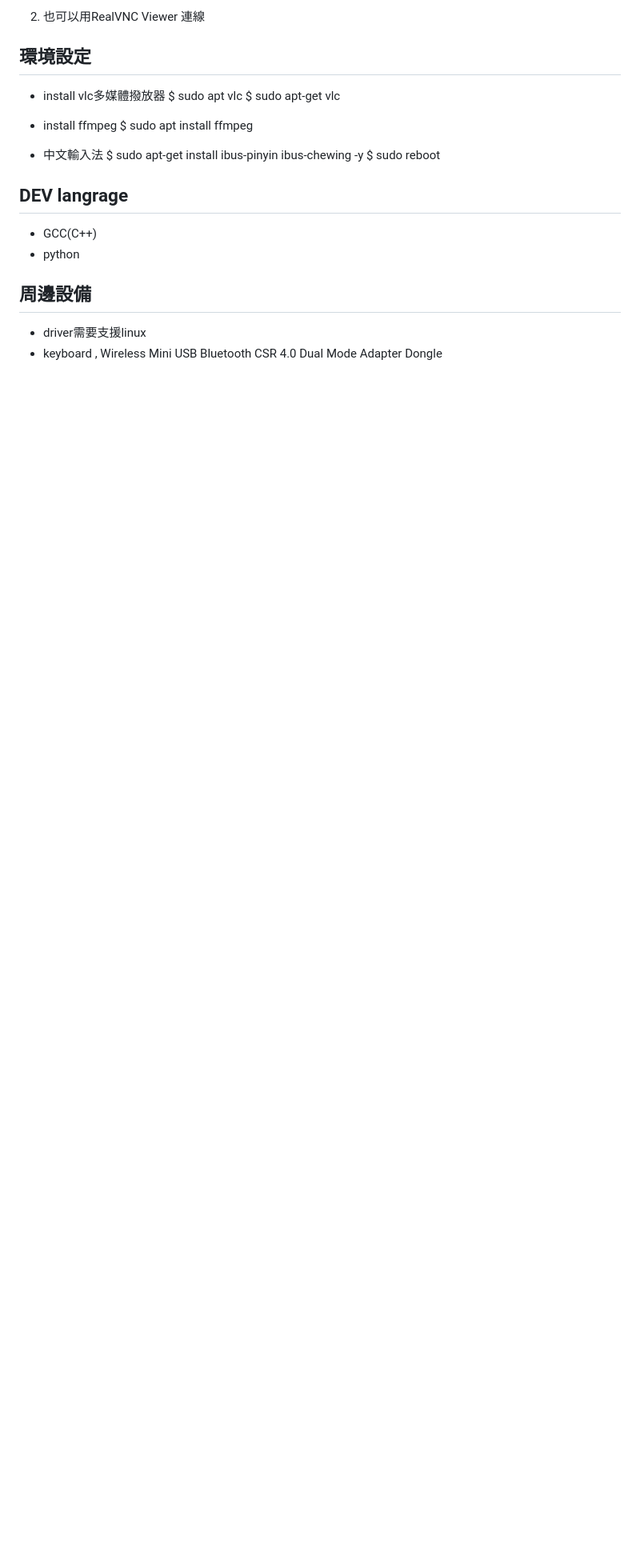
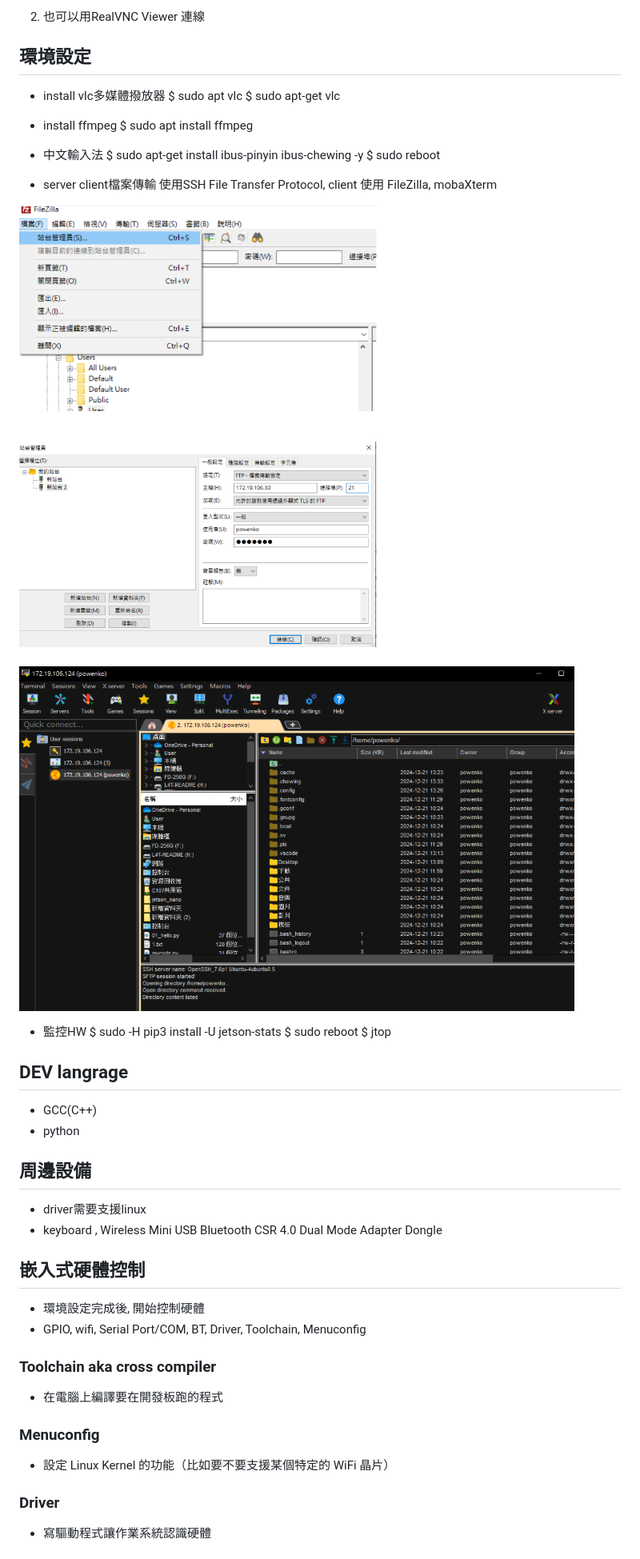
Before and after one commit to hoooooola/jeson-nano, a Markdown page: note.md, the part around the change printed below. Shown: that part at 80% size. GitHub-like rendering; pictures changed too: image-10.png (added), image-9.png (added); blank space fills up the shorter version.

Commit message:
docs: Add new images and update the associated note.

```diff
--- a/note.md
+++ b/note.md
@@ -269,6 +269,18 @@ $ sudo apt install ffmpeg
 $ sudo apt-get install ibus-pinyin ibus-chewing -y
 $ sudo reboot
 
+- server client檔案傳輸 使用SSH File Transfer Protocol, client 使用 FileZilla, mobaXterm
+
+![alt text](image-10.png)
+
+![alt text](image-9.png)
+
+- 監控HW
+$ sudo -H pip3 install -U jetson-stats
+$ sudo reboot
+$ jtop
+
+
 ## DEV langrage
 - GCC(C++)
 - python
@@ -276,3 +288,17 @@ $ sudo reboot
 ## 周邊設備
 - driver需要支援linux
 - keyboard , Wireless Mini USB Bluetooth CSR 4.0 Dual Mode Adapter Dongle
+
+## 嵌入式硬體控制
+- 環境設定完成後, 開始控制硬體
+- GPIO, wifi, Serial Port/COM, BT, Driver, Toolchain, Menuconfig
+
+### Toolchain aka cross compiler
+- 在電腦上編譯要在開發板跑的程式
+
+### Menuconfig
+- 設定 Linux Kernel 的功能（比如要不要支援某個特定的 WiFi 晶片）
+
+### Driver
+- 寫驅動程式讓作業系統認識硬體
+
```
Also changed, not shown: other parts of note.md (+36 -0 lines).
